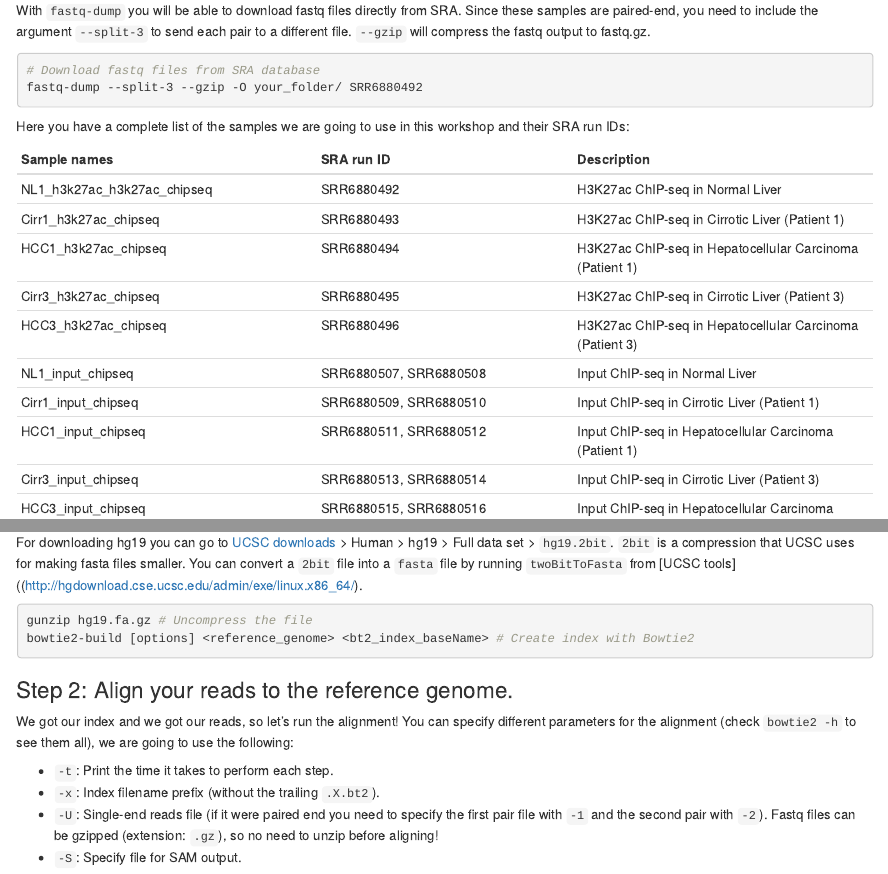
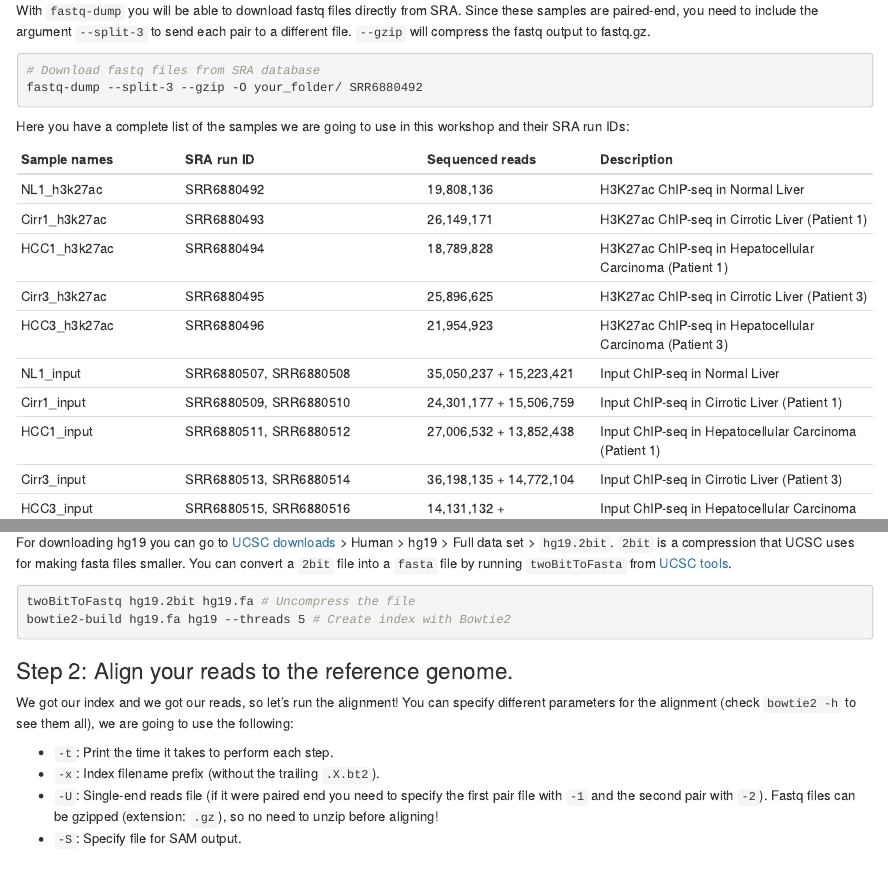
Before and after one commit to mireia-bioinfo/workshop_bioinfo_ChIPseq, an R Markdown document (01_analyzing_chipseq_data.Rmd): the page in a window 1100 px wide, from 1690 px down, and a second part further down, joined at a grey line. Rendered offline with R 4.5, knitr and Pandoc, with nearby package versions; both versions are drawn in the output format of the newer one; drawn as R Markdown's standard HTML page in place of the format the file asks for.

````diff
--- a/01_analyzing_chipseq_data.Rmd
+++ b/01_analyzing_chipseq_data.Rmd
@@ -3,14 +3,14 @@
 author: "Mireia Ramos-Rodriguez"
 date: "March 14, 2019"
 output:
-  unilur::tutorial_pdf_solution:
-    latex_engine: xelatex
-  unilur::tutorial_pdf: default
   unilur::tutorial_html_solution:
     theme: cerulean
     toc: TRUE
     toc_float: TRUE
     number_sections: TRUE
+  unilur::tutorial_pdf: default
+  unilur::tutorial_pdf_solution:
+    latex_engine: xelatex
   unilur::tutorial_html: default
 ---
 
@@ -93,18 +93,18 @@
 
 Here you have a complete list of the samples we are going to use in this workshop and their SRA run IDs:
 
-Sample names                | SRA run ID             | Description
-----------------------------|------------------------|----------------------------
-NL1_h3k27ac_h3k27ac_chipseq | SRR6880492             | H3K27ac ChIP-seq in Normal Liver
-Cirr1_h3k27ac_chipseq       | SRR6880493             | H3K27ac ChIP-seq in Cirrotic Liver (Patient 1)
-HCC1_h3k27ac_chipseq        | SRR6880494             | H3K27ac ChIP-seq in Hepatocellular Carcinoma (Patient 1)
-Cirr3_h3k27ac_chipseq       | SRR6880495             | H3K27ac ChIP-seq in Cirrotic Liver (Patient 3)
-HCC3_h3k27ac_chipseq        | SRR6880496             | H3K27ac ChIP-seq in Hepatocellular Carcinoma (Patient 3)
-NL1_input_chipseq           | SRR6880507, SRR6880508 | Input ChIP-seq in Normal Liver
-Cirr1_input_chipseq         | SRR6880509, SRR6880510 | Input ChIP-seq in Cirrotic Liver (Patient 1)
-HCC1_input_chipseq          | SRR6880511, SRR6880512 | Input ChIP-seq in Hepatocellular Carcinoma (Patient 1)
-Cirr3_input_chipseq         | SRR6880513, SRR6880514 | Input ChIP-seq in Cirrotic Liver (Patient 3)
-HCC3_input_chipseq          | SRR6880515, SRR6880516 | Input ChIP-seq in Hepatocellular Carcinoma (Patient 3)
+Sample names    | SRA run ID             | Sequenced reads | Description
+----------------|------------------------|-----------------|---------------------------
+NL1_h3k27ac     | SRR6880492             | 19,808,136      | H3K27ac ChIP-seq in Normal Liver
+Cirr1_h3k27ac   | SRR6880493             | 26,149,171      | H3K27ac ChIP-seq in Cirrotic Liver (Patient 1)
+HCC1_h3k27ac    | SRR6880494             | 18,789,828      | H3K27ac ChIP-seq in Hepatocellular Carcinoma (Patient 1)
+Cirr3_h3k27ac   | SRR6880495             | 25,896,625      | H3K27ac ChIP-seq in Cirrotic Liver (Patient 3)
+HCC3_h3k27ac    | SRR6880496             | 21,954,923      | H3K27ac ChIP-seq in Hepatocellular Carcinoma (Patient 3)
+NL1_input       | SRR6880507, SRR6880508 | 35,050,237 + 15,223,421 | Input ChIP-seq in Normal Liver
+Cirr1_input     | SRR6880509, SRR6880510 | 24,301,177 + 15,506,759 | Input ChIP-seq in Cirrotic Liver (Patient 1)
+HCC1_input      | SRR6880511, SRR6880512 | 27,006,532 + 13,852,438 | Input ChIP-seq in Hepatocellular Carcinoma (Patient 1)
+Cirr3_input     | SRR6880513, SRR6880514 | 36,198,135 + 14,772,104 | Input ChIP-seq in Cirrotic Liver (Patient 3)
+HCC3_input      | SRR6880515, SRR6880516 | 14,131,132 + | Input ChIP-seq in Hepatocellular Carcinoma (Patient 3)
 
 ## General workflow
 A general workflow for ChIP-seq analysis consists on the following steps:
@@ -236,10 +236,10 @@
 
 ```{bash, eval=FALSE}
-gunzip hg19.fa.gz # Uncompress the file
-bowtie2-build [options] <reference_genome> <bt2_index_baseName> # Create index with Bowtie2
+twoBitToFastq hg19.2bit hg19.fa # Uncompress the file
+bowtie2-build hg19.fa hg19 --threads 5 # Create index with Bowtie2
 ```
 
-### Step 2: Align your reads to the reference genome.
+### Step 2: Align your reads to the reference genome. {.unnumbered}
 We got our index and we got our reads, so let's run the alignment! You can specify different parameters for the alignment (check `bowtie2 -h` to see them all), we are going to use the following:
 
 - `-t`: Print the time it takes to perform each step.
````
Also changed, not shown: scripts/02_qualityControl.R (added, +16 -0 lines), scripts/03_alignment.R (added, +40 -0 lines), 01_analyzing_chipseq_data.tex (deleted), 01_analyzing_chipseq_data.Rmd (6 more changed lines).
